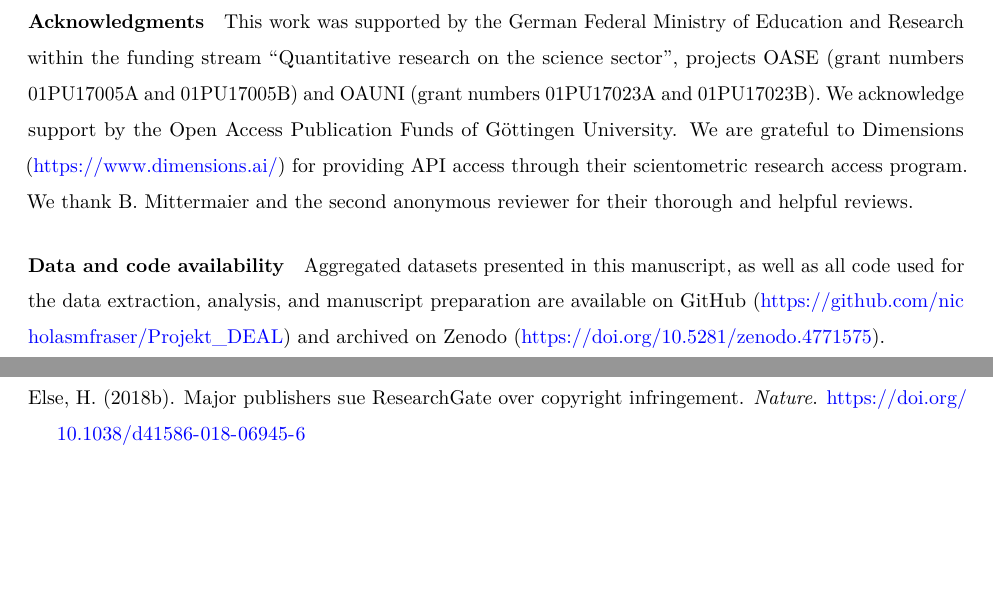
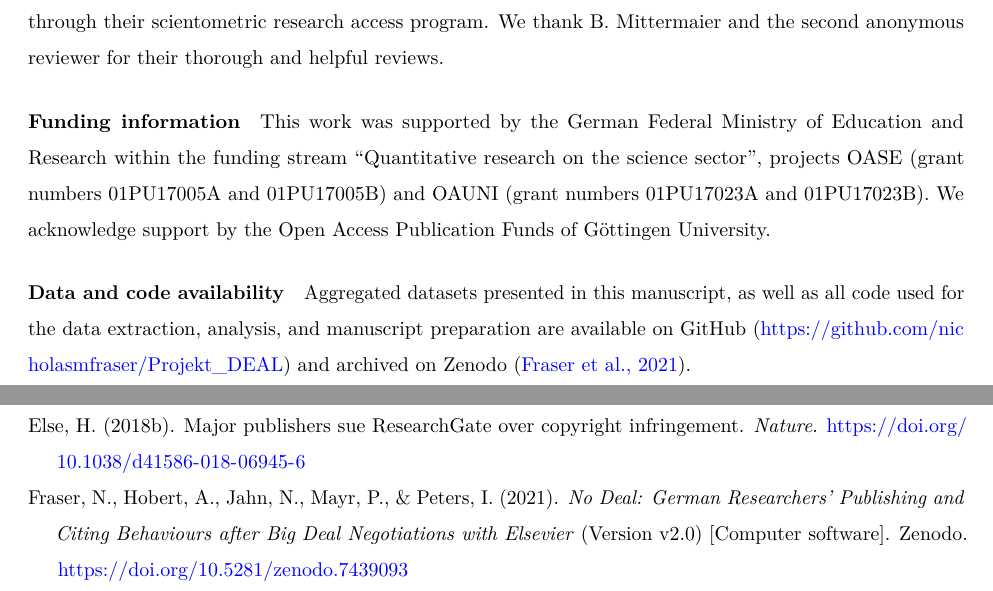
Before and after one commit to nicholasmfraser/Projekt_DEAL, a LaTeX document (analysis.tex): two parts of pages 2 and 31 of 33, joined at a grey line, cut so that both start at the same text, the shorter picture padded with empty space. Compiled offline with pdfLaTeX.

Commit message:
added funding information section and formal reference to Zenodo repository.

```diff
--- a/analysis.tex
+++ b/analysis.tex
@@ -147,14 +147,20 @@ The authors declare no competing interests. During the initial preparation and s
 \paragraph*{Acknowledgments}\label{acknowledgments}}
 \addcontentsline{toc}{paragraph}{Acknowledgments}
 
+We are grateful to Dimensions (\url{https://www.dimensions.ai/}) for providing API access through their scientometric research access program. We thank B. Mittermaier and the second anonymous reviewer for their thorough and helpful reviews.
+
+\hypertarget{funding-information}{%
+\paragraph*{Funding information}\label{funding-information}}
+\addcontentsline{toc}{paragraph}{Funding information}
+
 This work was supported by the German Federal Ministry of Education and Research within the
-funding stream ``Quantitative research on the science sector'', projects OASE (grant numbers 01PU17005A and 01PU17005B) and OAUNI (grant numbers 01PU17023A and 01PU17023B). We acknowledge support by the Open Access Publication Funds of Göttingen University. We are grateful to Dimensions (\url{https://www.dimensions.ai/}) for providing API access through their scientometric research access program. We thank B. Mittermaier and the second anonymous reviewer for their thorough and helpful reviews.
+funding stream ``Quantitative research on the science sector'', projects OASE (grant numbers 01PU17005A and 01PU17005B) and OAUNI (grant numbers 01PU17023A and 01PU17023B). We acknowledge support by the Open Access Publication Funds of Göttingen University.
 
 \hypertarget{data-and-code-availability}{%
 \paragraph*{Data and code availability}\label{data-and-code-availability}}
 \addcontentsline{toc}{paragraph}{Data and code availability}
 
-Aggregated datasets presented in this manuscript, as well as all code used for the data extraction, analysis, and manuscript preparation are available on GitHub (\url{https://github.com/nicholasmfraser/Projekt_DEAL}) and archived on Zenodo (\url{https://doi.org/10.5281/zenodo.4771575}).
+Aggregated datasets presented in this manuscript, as well as all code used for the data extraction, analysis, and manuscript preparation are available on GitHub (\url{https://github.com/nicholasmfraser/Projekt_DEAL}) and archived on Zenodo (\href{https://doi.org/10.5281/zenodo.4771575}{Fraser et al., 2021}).
 
 \pagebreak
 
@@ -500,6 +506,9 @@ Else, H. (2018a). Dutch publishing giant cuts off researchers in {Germany} and {
 \leavevmode\vadjust pre{\hypertarget{ref-else_major_2018}{}}%
 Else, H. (2018b). Major publishers sue {ResearchGate} over copyright infringement. \emph{Nature}. \url{https://doi.org/10.1038/d41586-018-06945-6}
 
+\leavevmode\vadjust pre{\hypertarget{ref-fraser_nicholas_2021_7439093}{}}%
+Fraser, N., Hobert, A., Jahn, N., Mayr, P., \& Peters, I. (2021). \emph{{No Deal: German Researchers' Publishing and Citing Behaviours after Big Deal Negotiations with Elsevier}} (Version v2.0) {[}Computer software{]}. Zenodo. \url{https://doi.org/10.5281/zenodo.7439093}
+
 \leavevmode\vadjust pre{\hypertarget{ref-fraser_motivations_2022}{}}%
 Fraser, N., Mayr, P., \& Peters, I. (2022). Motivations, concerns and selection biases when posting preprints: {A} survey of {bioRxiv} authors. \emph{PLOS ONE}, \emph{17}(11), e0274441. \url{https://doi.org/10.1371/journal.pone.0274441}
 
```
Also changed, not shown: references.bib (+17 -0 lines), analysis.pdf, 1 other file.
